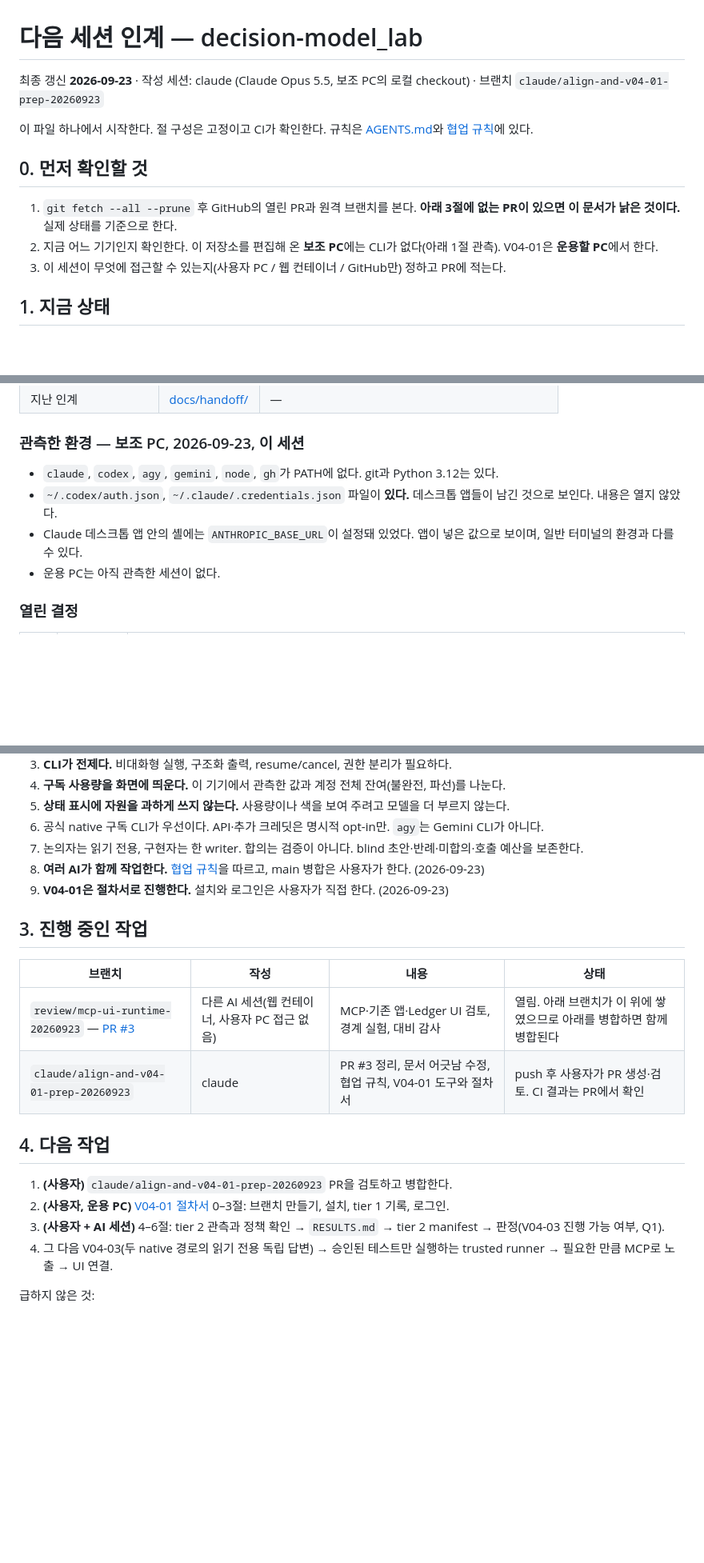
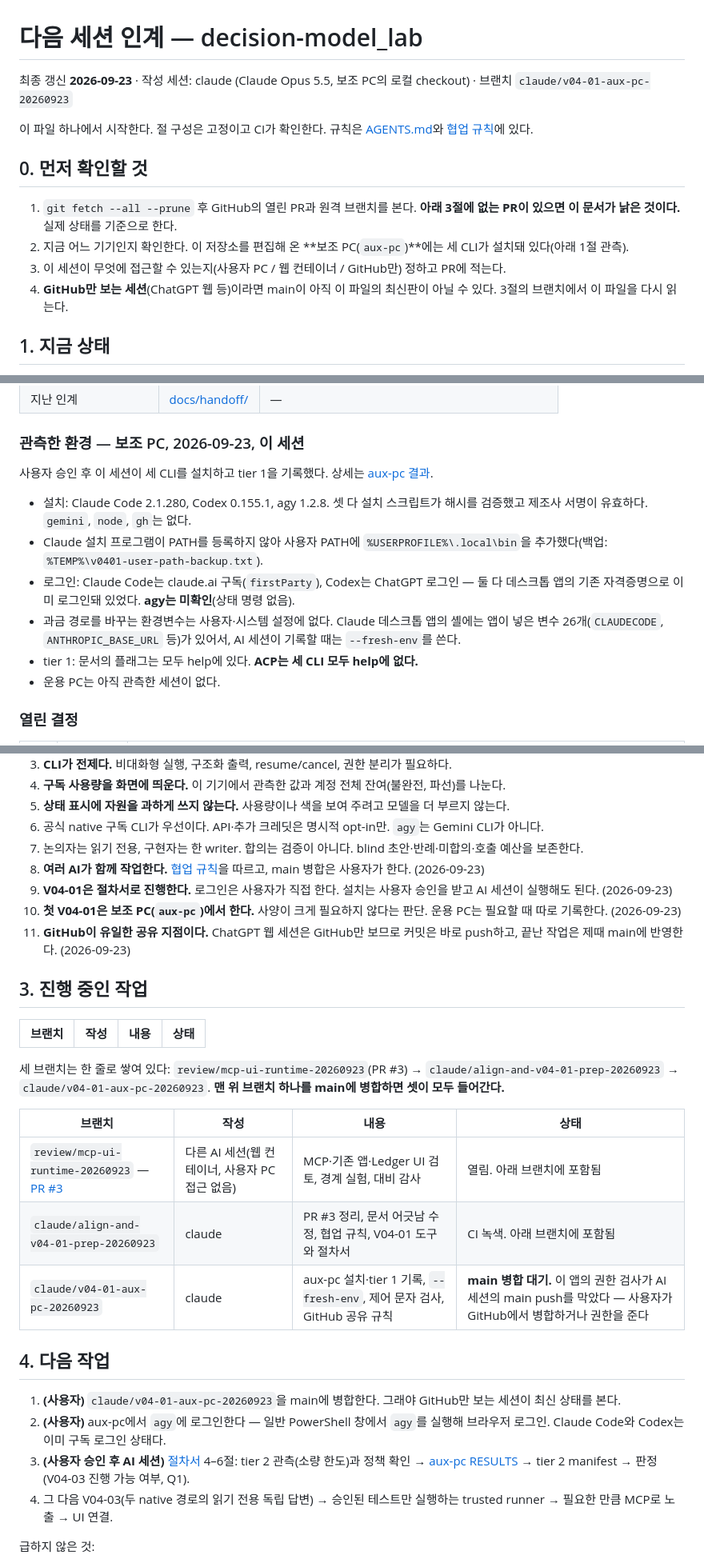
Before and after one commit to inlight37-design/decision-model_lab, a Markdown page: NEXT-SESSION.md, 3 parts joined by grey strips. Shown at 80% size. Drawn GitHub-style; blank space fills up the shorter version.

Commit message:
docs: GitHub is the only shared surface; handoff reflects aux-pc state
The user collaborates with a ChatGPT web session that sees GitHub and
nothing on the PC, so work that sits locally or on an unmerged branch is
invisible to it. The collaboration guide and AGENTS.md now say to push
every commit, merge finished CI-green work into main without delay, and
move PC-only observations into repository files.

The handoff records the user's decisions of today (first V04-01 on the
auxiliary PC; install may be run by an AI session with approval), the
installed CLIs and their sign-in state, the three stacked branches that
one merge brings in, and a warning about heredoc backslash corruption.

Co-Authored-By: Claude Opus 5.5 <noreply@anthropic.com>

```diff
--- a/NEXT-SESSION.md
+++ b/NEXT-SESSION.md
@@ -1,14 +1,15 @@
 # 다음 세션 인계 — decision-model_lab
 
-최종 갱신 **2026-09-23** · 작성 세션: claude (Claude Opus 5.5, 보조 PC의 로컬 checkout) · 브랜치 `claude/align-and-v04-01-prep-20260923`
+최종 갱신 **2026-09-23** · 작성 세션: claude (Claude Opus 5.5, 보조 PC의 로컬 checkout) · 브랜치 `claude/v04-01-aux-pc-20260923`
 
 이 파일 하나에서 시작한다. 절 구성은 고정이고 CI가 확인한다. 규칙은 [AGENTS.md](AGENTS.md)와 [협업 규칙](docs/COLLABORATION.md)에 있다.
 
 ## 0. 먼저 확인할 것
 
 1. `git fetch --all --prune` 후 GitHub의 열린 PR과 원격 브랜치를 본다. **아래 3절에 없는 PR이 있으면 이 문서가 낡은 것이다.** 실제 상태를 기준으로 한다.
-2. 지금 어느 기기인지 확인한다. 이 저장소를 편집해 온 **보조 PC**에는 CLI가 없다(아래 1절 관측). V04-01은 **운용할 PC**에서 한다.
+2. 지금 어느 기기인지 확인한다. 이 저장소를 편집해 온 **보조 PC(`aux-pc`)**에는 세 CLI가 설치돼 있다(아래 1절 관측).
 3. 이 세션이 무엇에 접근할 수 있는지(사용자 PC / 웹 컨테이너 / GitHub만) 정하고 PR에 적는다.
+4. **GitHub만 보는 세션**(ChatGPT 웹 등)이라면 main이 아직 이 파일의 최신판이 아닐 수 있다. 3절의 브랜치에서 이 파일을 다시 읽는다.
 
 ## 1. 지금 상태
 
@@ -30,9 +31,13 @@
 
 ### 관측한 환경 — 보조 PC, 2026-09-23, 이 세션
 
-- `claude`, `codex`, `agy`, `gemini`, `node`, `gh`가 PATH에 없다. git과 Python 3.12는 있다.
-- `~/.codex/auth.json`, `~/.claude/.credentials.json` 파일이 **있다.** 데스크톱 앱들이 남긴 것으로 보인다. 내용은 열지 않았다.
-- Claude 데스크톱 앱 안의 셸에는 `ANTHROPIC_BASE_URL`이 설정돼 있었다. 앱이 넣은 값으로 보이며, 일반 터미널의 환경과 다를 수 있다.
+사용자 승인 후 이 세션이 세 CLI를 설치하고 tier 1을 기록했다. 상세는 [aux-pc 결과](docs/experiments/v04-01-inventory/hosts/aux-pc/RESULTS.md).
+
+- 설치: Claude Code 2.1.280, Codex 0.155.1, agy 1.2.8. 셋 다 설치 스크립트가 해시를 검증했고 제조사 서명이 유효하다. `gemini`, `node`, `gh`는 없다.
+- Claude 설치 프로그램이 PATH를 등록하지 않아 사용자 PATH에 `%USERPROFILE%\.local\bin`을 추가했다(백업: `%TEMP%\v0401-user-path-backup.txt`).
+- 로그인: Claude Code는 claude.ai 구독(`firstParty`), Codex는 ChatGPT 로그인 — 둘 다 데스크톱 앱의 기존 자격증명으로 이미 로그인돼 있었다. **agy는 미확인**(상태 명령 없음).
+- 과금 경로를 바꾸는 환경변수는 사용자·시스템 설정에 없다. Claude 데스크톱 앱의 셸에는 앱이 넣은 변수 26개(`CLAUDECODE`, `ANTHROPIC_BASE_URL` 등)가 있어서, AI 세션이 기록할 때는 `--fresh-env`를 쓴다.
+- tier 1: 문서의 플래그는 모두 help에 있다. **ACP는 세 CLI 모두 help에 없다.**
 - 운용 PC는 아직 관측한 세션이 없다.
 
 ### 열린 결정
@@ -56,20 +61,27 @@
 6. 공식 native 구독 CLI가 우선이다. API·추가 크레딧은 명시적 opt-in만. `agy`는 Gemini CLI가 아니다.
 7. 논의자는 읽기 전용, 구현자는 한 writer. 합의는 검증이 아니다. blind 초안·반례·미합의·호출 예산을 보존한다.
 8. **여러 AI가 함께 작업한다.** [협업 규칙](docs/COLLABORATION.md)을 따르고, main 병합은 사용자가 한다. (2026-09-23)
-9. **V04-01은 절차서로 진행한다.** 설치와 로그인은 사용자가 직접 한다. (2026-09-23)
+9. **V04-01은 절차서로 진행한다.** 로그인은 사용자가 직접 한다. 설치는 사용자 승인을 받고 AI 세션이 실행해도 된다. (2026-09-23)
+10. **첫 V04-01은 보조 PC(`aux-pc`)에서 한다.** 사양이 크게 필요하지 않다는 판단. 운용 PC는 필요할 때 따로 기록한다. (2026-09-23)
+11. **GitHub이 유일한 공유 지점이다.** ChatGPT 웹 세션은 GitHub만 보므로 커밋은 바로 push하고, 끝난 작업은 제때 main에 반영한다. (2026-09-23)
 
 ## 3. 진행 중인 작업
 
 | 브랜치 | 작성 | 내용 | 상태 |
 |---|---|---|---|
-| `review/mcp-ui-runtime-20260923` — [PR #3](https://github.com/inlight37-design/decision-model_lab/pull/3) | 다른 AI 세션(웹 컨테이너, 사용자 PC 접근 없음) | MCP·기존 앱·Ledger UI 검토, 경계 실험, 대비 감사 | 열림. 아래 브랜치가 이 위에 쌓였으므로 아래를 병합하면 함께 병합된다 |
-| `claude/align-and-v04-01-prep-20260923` | claude | PR #3 정리, 문서 어긋남 수정, 협업 규칙, V04-01 도구와 절차서 | push 후 사용자가 PR 생성·검토. CI 결과는 PR에서 확인 |
+세 브랜치는 한 줄로 쌓여 있다: `review/mcp-ui-runtime-20260923`(PR #3) → `claude/align-and-v04-01-prep-20260923` → `claude/v04-01-aux-pc-20260923`. **맨 위 브랜치 하나를 main에 병합하면 셋이 모두 들어간다.**
+
+| 브랜치 | 작성 | 내용 | 상태 |
+|---|---|---|---|
+| `review/mcp-ui-runtime-20260923` — [PR #3](https://github.com/inlight37-design/decision-model_lab/pull/3) | 다른 AI 세션(웹 컨테이너, 사용자 PC 접근 없음) | MCP·기존 앱·Ledger UI 검토, 경계 실험, 대비 감사 | 열림. 아래 브랜치에 포함됨 |
+| `claude/align-and-v04-01-prep-20260923` | claude | PR #3 정리, 문서 어긋남 수정, 협업 규칙, V04-01 도구와 절차서 | CI 녹색. 아래 브랜치에 포함됨 |
+| `claude/v04-01-aux-pc-20260923` | claude | aux-pc 설치·tier 1 기록, `--fresh-env`, 제어 문자 검사, GitHub 공유 규칙 | **main 병합 대기.** 이 앱의 권한 검사가 AI 세션의 main push를 막았다 — 사용자가 GitHub에서 병합하거나 권한을 준다 |
 
 ## 4. 다음 작업
 
-1. **(사용자)** `claude/align-and-v04-01-prep-20260923` PR을 검토하고 병합한다.
-2. **(사용자, 운용 PC)** [V04-01 절차서](docs/experiments/v04-01-inventory/README.md) 0–3절: 브랜치 만들기, 설치, tier 1 기록, 로그인.
-3. **(사용자 + AI 세션)** 4–6절: tier 2 관측과 정책 확인 → `RESULTS.md` → tier 2 manifest → 판정(V04-03 진행 가능 여부, Q1).
+1. **(사용자)** `claude/v04-01-aux-pc-20260923`을 main에 병합한다. 그래야 GitHub만 보는 세션이 최신 상태를 본다.
+2. **(사용자)** aux-pc에서 `agy`에 로그인한다 — 일반 PowerShell 창에서 `agy`를 실행해 브라우저 로그인. Claude Code와 Codex는 이미 구독 로그인 상태다.
+3. **(사용자 승인 후 AI 세션)** [절차서](docs/experiments/v04-01-inventory/README.md) 4–6절: tier 2 관측(소량 한도)과 정책 확인 → [aux-pc RESULTS](docs/experiments/v04-01-inventory/hosts/aux-pc/RESULTS.md) → tier 2 manifest → 판정(V04-03 진행 가능 여부, Q1).
 4. 그 다음 V04-03(두 native 경로의 읽기 전용 독립 답변) → 승인된 테스트만 실행하는 trusted runner → 필요한 만큼 MCP로 노출 → UI 연결.
 
 급하지 않은 것:
```
Also changed, not shown: other parts of NEXT-SESSION.md (+1 -0 lines), AGENTS.md (+1 -0 lines), docs/COLLABORATION.md (+10 -0 lines).
